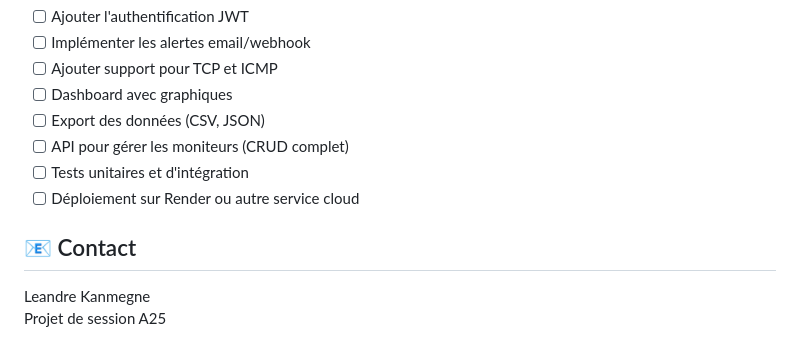
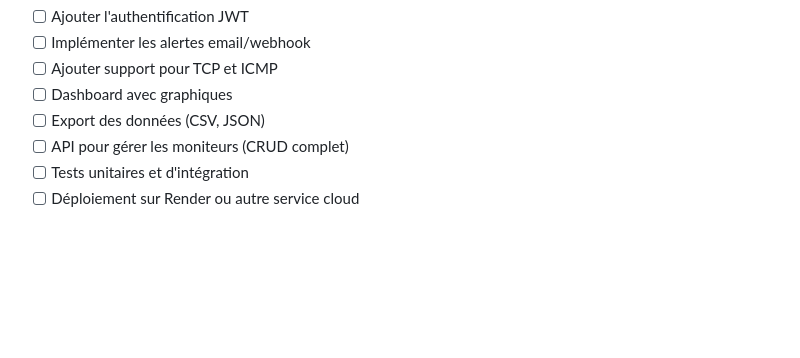
Before and after one commit to Leandre02/go-hello, a Markdown page: README.md, the part around the change. GitHub-like rendering; blank space fills up the shorter version.

Commit message:
Modification du readme

```diff
--- a/README.md
+++ b/README.md
@@ -289,8 +289,3 @@ docker-compose down -v
 - [ ] API pour gérer les moniteurs (CRUD complet)
 - [ ] Tests unitaires et d'intégration
 - [ ] Déploiement sur Render ou autre service cloud
-
-## 📧 Contact
-
-Leandre Kanmegne
-Projet de session A25
```
